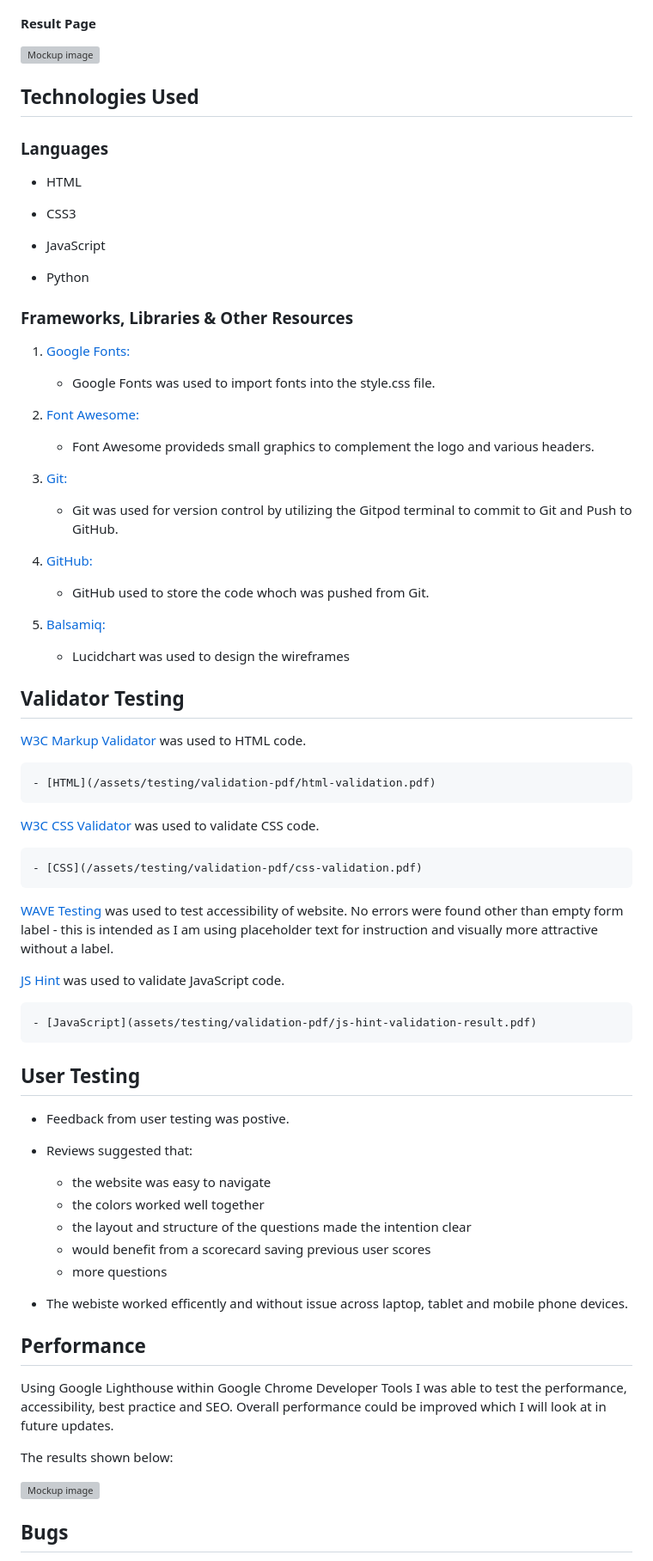
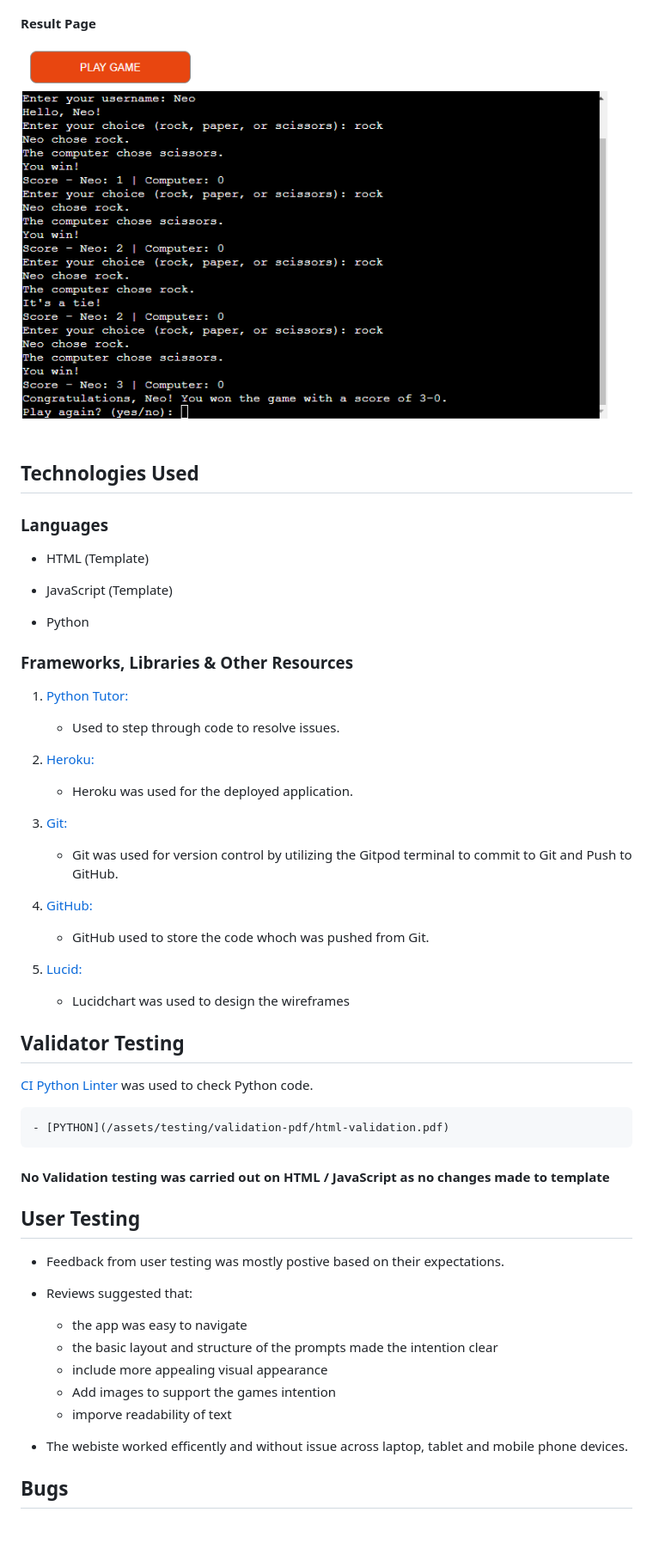
Before and after one commit to Code-Institute-Submissions/Code-Institute-Submissions-raccodes09-pp3-rock.paper.scissors, a Markdown page: README.md, the part around the change printed below. Shown: that part at 86% size. Drawn GitHub-style; pictures changed too: assets/images/endgame.png (added); blank space fills up the shorter version; grey boxes are pictures that could not be loaded.

Commit message:
Update README.md with images and deployment

```diff
--- a/README.md
+++ b/README.md
@@ -58,27 +43,25 @@ Using Lucidchart I was able to design my game before building it. It allowed me
 
 #### Result Page
 
-![Mockup image](/assets)
+![Mockup image](/assets/images/endgame.png)
 
 ## Technologies Used
 
 ### Languages
 
-- HTML
+- HTML (Template)
 
-- CSS3
-
-- JavaScript
+- JavaScript (Template)
 
 - Python
 
 ### Frameworks, Libraries & Other Resources
 
-1. [Google Fonts:](https://fonts.google.com/)
-    - Google Fonts was used to import fonts into the style.css file.
+1. [Python Tutor:](https://pythontutor.com/)
+    - Used to step through code to resolve issues.
 
-1. [Font Awesome:](https://fontawesome.com/)
-    - Font Awesome provideds small graphics to complement the logo and various headers.
+1. [Heroku:](https://heroku.com/)
+    - Heroku was used for the deployed application.
 
 1. [Git:](https://git-scm.com/)
     - Git was used for version control by utilizing the Gitpod terminal to commit to Git and Push to GitHub.
@@ -86,51 +69,32 @@ Using Lucidchart I was able to design my game before building it. It allowed me
 1. [GitHub:](https://github.com/)
     - GitHub used to store the code whoch was pushed from Git.
 
-1. [Balsamiq:](https://balsamiq.com/)
+1. [Lucid:](https://www.lucidchart.com/pages/)
     - Lucidchart was used to design the wireframes
 
 
 
 ## Validator Testing
 
-[W3C Markup Validator](https://validator.w3.org/) was used to HTML code.
+[CI Python Linter](https://pep8ci.herokuapp.com/) was used to check Python code.
 
-    - [HTML](/assets/testing/validation-pdf/html-validation.pdf)
+    - [PYTHON](/assets/testing/validation-pdf/html-validation.pdf)
 
-
-[W3C CSS Validator](https://jigsaw.w3.org/css-validator/#validate_by_input) was used to validate CSS code.
-
-    - [CSS](/assets/testing/validation-pdf/css-validation.pdf)
-
-
-[WAVE Testing](https://chrome.google.com/webstore/detail/wave-evaluation-tool/jbbplnpkjmmeebjpijfedlgcdilocofh) was used to test accessibility of website. No errors were found other than empty form label - this is intended as I am using placeholder text for instruction and visually more attractive without a label.
-
-
-[JS Hint](https://jshint.com/) was used to validate JavaScript code.
-
-    - [JavaScript](assets/testing/validation-pdf/js-hint-validation-result.pdf)
+#### No Validation testing was carried out on HTML / JavaScript as no changes made to template
 
 
 ## User Testing
 
-- Feedback from user testing was postive.
+- Feedback from user testing was mostly postive based on their expectations.
 - Reviews suggested that:
-    - the website was easy to navigate
-    - the colors worked well together
-    - the layout and structure of the questions made the intention clear
-    - would benefit from a scorecard saving previous user scores
-    - more questions
+    - the app was easy to navigate
+    - the basic layout and structure of the prompts made the intention clear
+    - include more appealing visual appearance
+    - Add images to support the games intention
+    - imporve readability of text
 
 - The webiste worked efficently and without issue across laptop, tablet and mobile phone devices.
 
 
-## Performance
-
-Using Google Lighthouse within Google Chrome Developer Tools I was able to test the performance, accessibility, best practice and SEO. Overall performance could be improved which I will look at in future updates.
-
-The results shown below:
-
-![Mockup image](/assets/testing/readme-images/performance.png)
-
 ## Bugs
 
```
Also changed, not shown: other parts of README.md (+20 -56 lines).
